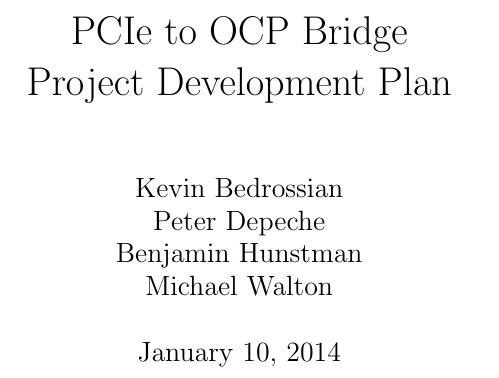
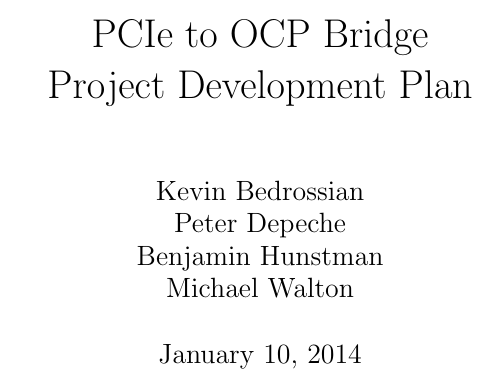
Before and after one commit to dosferatu/boula, a LaTeX thesis (doc/Design/ProjectPlan.tex): part of page 1 of 8, cut so that both start at the same text. Compiled offline with pdfLaTeX.

```diff
--- a/doc/Design/ProjectPlan.tex
+++ b/doc/Design/ProjectPlan.tex
@@ -1,4 +1,4 @@
-\documentclass[a4paper]{report}   % list options between brackets
+\documentclass[]{report}   % list options between brackets
 
 % list packages between braces
 \usepackage{titlesec}             % http://ctan.org/pkg/titlesec
```
Also changed, not shown: doc/Design/ProjectPlan.pdf (added).
